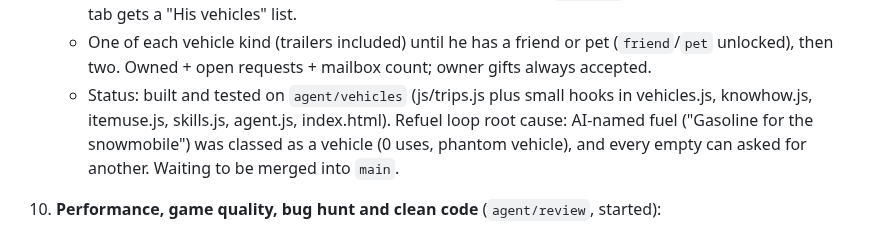
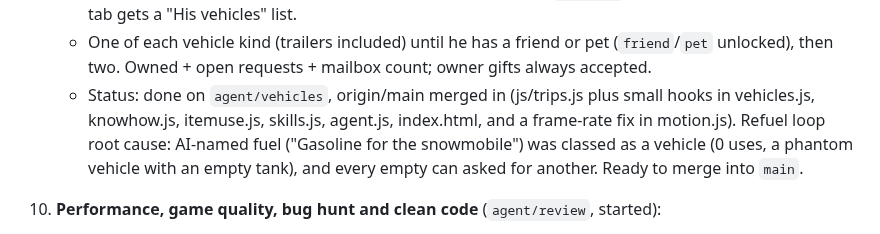
Before and after one commit to jeremiahaguirre/Kelo-bot-1, a Markdown page: .claude/tasks.md, the part around the change. Drawn GitHub-style.

Commit message:
Task 9 is ready to merge

```diff
--- a/.claude/tasks.md
+++ b/.claude/tasks.md
@@ -102,7 +102,7 @@ Each helper agent works in its own git worktree at `/home/user/wt/<name>` on bra
    - Trailers (snowmobile trailer, boat trailer, lowboy) with models that hitch behind the truck; loading, strapping, hauling and unloading are visible.
    - Everything is still requested. AI prompt lists his vehicles and a `takeTrip` decision field; the Brain/World tab gets a "His vehicles" list.
    - One of each vehicle kind (trailers included) until he has a friend or pet (`friend`/`pet` unlocked), then two. Owned + open requests + mailbox count; owner gifts always accepted.
-   - Status: built and tested on `agent/vehicles` (js/trips.js plus small hooks in vehicles.js, knowhow.js, itemuse.js, skills.js, agent.js, index.html). Refuel loop root cause: AI-named fuel ("Gasoline for the snowmobile") was classed as a vehicle (0 uses, phantom vehicle), and every empty can asked for another. Waiting to be merged into `main`.
+   - Status: done on `agent/vehicles`, origin/main merged in (js/trips.js plus small hooks in vehicles.js, knowhow.js, itemuse.js, skills.js, agent.js, index.html, and a frame-rate fix in motion.js). Refuel loop root cause: AI-named fuel ("Gasoline for the snowmobile") was classed as a vehicle (0 uses, a phantom vehicle with an empty tank), and every empty can asked for another. Ready to merge into `main`.
 
 10. **Performance, game quality, bug hunt and clean code** (`agent/review`, started):
     - **Phase 1, now:** measure, find and verify bugs, perf hotspots and cleanup items, and write `.claude/review.md` (tiny safe fixes only).
```
